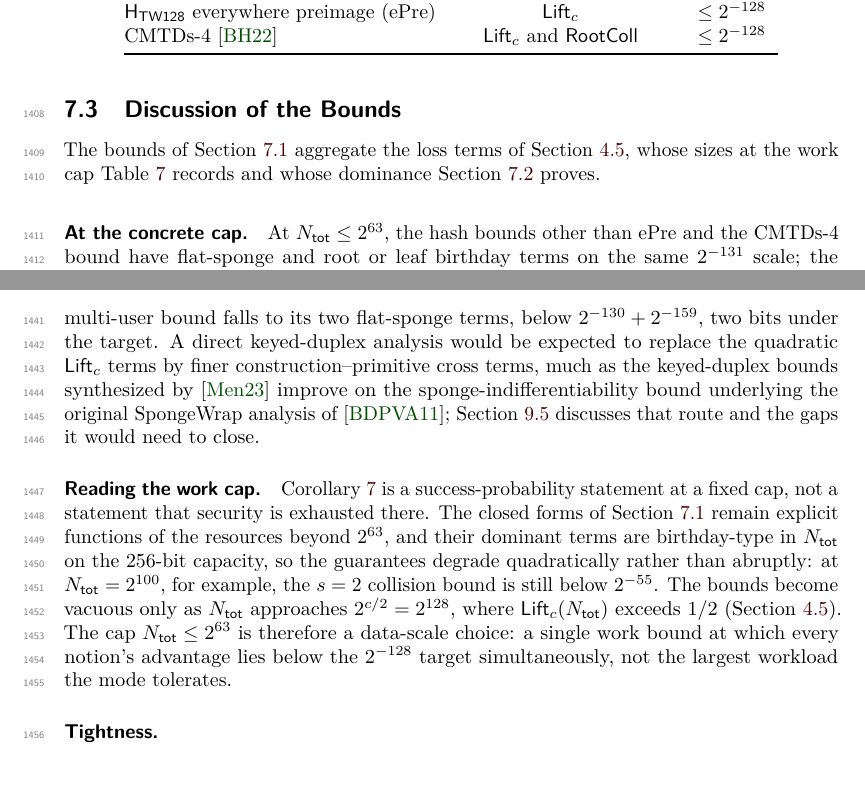
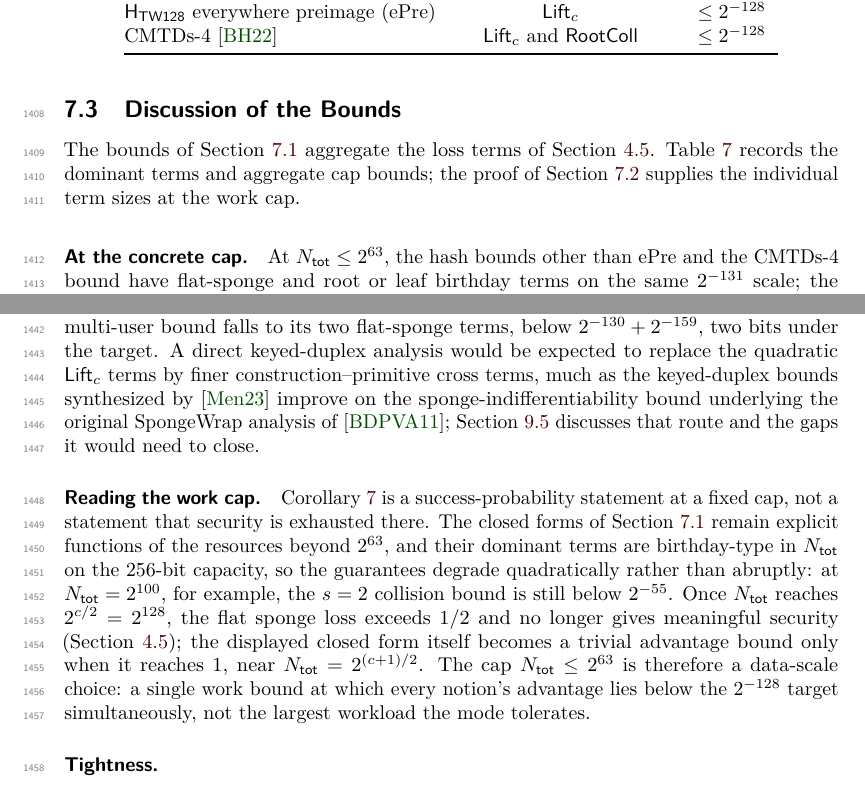
Before and after one commit to codahale/treewrap, a LaTeX document (paper/main.tex, which reads paper/sections/07-concrete-security-summary.tex): two parts of pages 37 and 38 of 79, joined at a grey line, cut so that both start at the same text. Compiled offline with pdfLaTeX.

Commit message:
Clarify concrete summary wording
Correct the discussion of what the concrete security table records and distinguish meaningful-security loss from triviality of the flat sponge bound.

```diff
--- a/paper/sections/07-concrete-security-summary.tex
+++ b/paper/sections/07-concrete-security-summary.tex
@@ -203,9 +203,10 @@ CMTDs-4 \cite{BH22} & $\Lift_c$ and $\RootColl$ & $\leq 2^{-128}$ \\
 \label{sec:bound-discussion}
 
 The bounds of \Cref{sec:concrete} aggregate the loss terms of
-\Cref{sec:loss-terms}, whose sizes at the work cap
-\Cref{tab:concrete-security} records and whose dominance
-\Cref{sec:concrete-claim} proves.
+\Cref{sec:loss-terms}. \Cref{tab:concrete-security} records the
+dominant terms and aggregate cap bounds; the proof of
+\Cref{sec:concrete-claim} supplies the individual term sizes at the
+work cap.
 
 \paragraph{At the concrete cap.}
 At $\Ntot \leq 2^{63}$, the hash bounds other than ePre and the
@@ -269,9 +270,12 @@ cap, not a statement that security is exhausted there. The closed forms of
 $2^{63}$, and their dominant terms are birthday-type in $\Ntot$ on the
 $256$-bit capacity, so the guarantees degrade quadratically rather than
 abruptly: at $\Ntot = 2^{100}$, for example, the $s = 2$ collision bound is
-still below $2^{-55}$. The bounds become vacuous only as $\Ntot$ approaches
-$2^{c/2} = 2^{128}$, where $\Lift_c(\Ntot)$ exceeds $1/2$
-(\Cref{sec:loss-terms}). The cap $\Ntot \leq 2^{63}$ is therefore a
+still below $2^{-55}$. Once $\Ntot$ reaches
+$2^{c/2} = 2^{128}$, the flat sponge loss exceeds $1/2$ and no longer
+gives meaningful security (\Cref{sec:loss-terms}); the displayed
+closed form itself becomes a trivial advantage bound only when it
+reaches $1$, near $\Ntot = 2^{(c+1)/2}$. The cap
+$\Ntot \leq 2^{63}$ is therefore a
 data-scale choice: a single work bound at which every notion's advantage
 lies below the $2^{-128}$ target simultaneously, not the largest workload
 the mode tolerates.
```
Also changed, not shown: paper/main.pdf.
